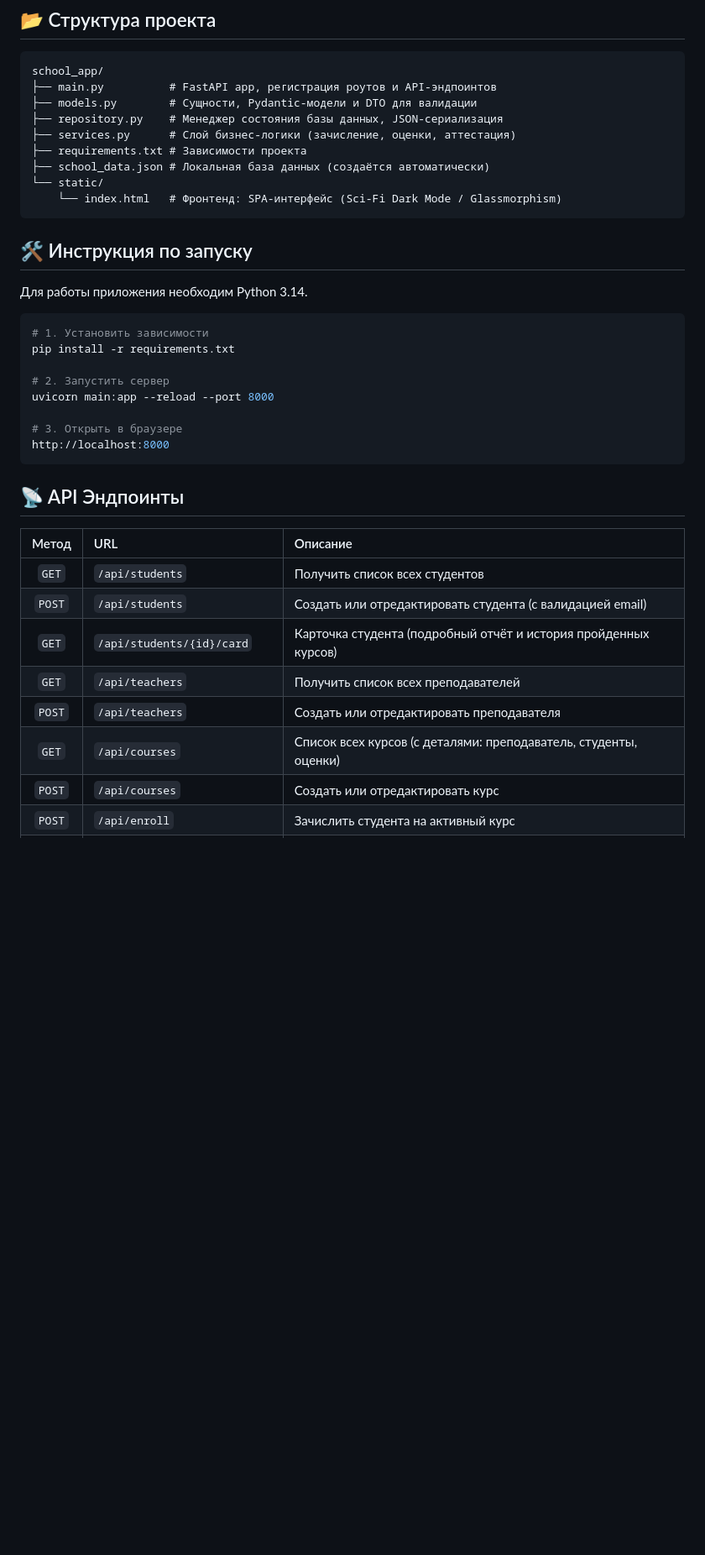
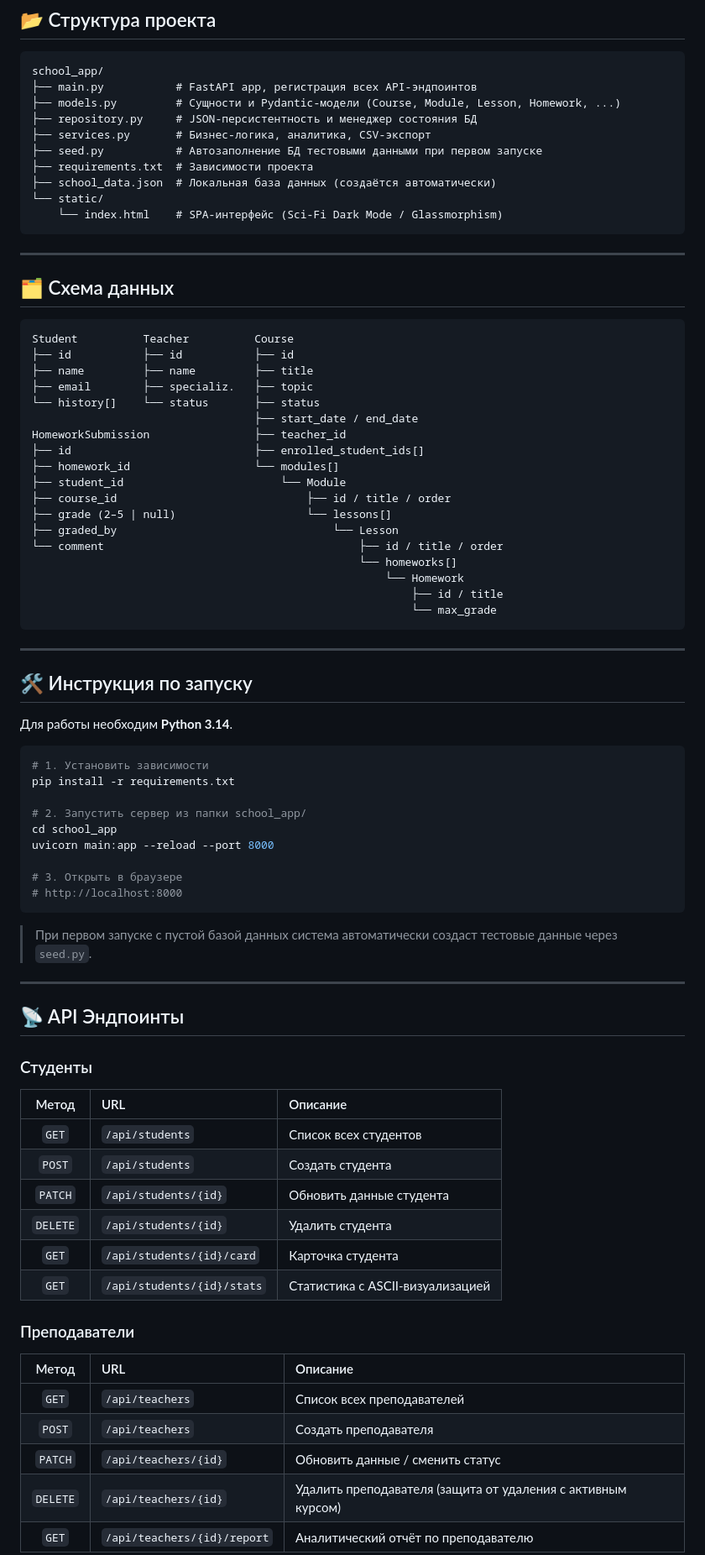
Before and after one commit to yushmeh/School-App, a Markdown page: README.md, the part around one of its changes. Shown at 84% size. GitHub-like rendering; blank space fills up the shorter version.

````diff
--- a/README.md
+++ b/README.md
@@ -38,40 +68,82 @@
 
 ```text
 school_app/
-├── main.py          # FastAPI app, регистрация роутов и API-эндпоинтов
-├── models.py        # Сущности, Pydantic-модели и DTO для валидации
-├── repository.py    # Менеджер состояния базы данных, JSON-сериализация
-├── services.py      # Слой бизнес-логики (зачисление, оценки, аттестация)
-├── requirements.txt # Зависимости проекта
-├── school_data.json # Локальная база данных (создаётся автоматически)
+├── main.py           # FastAPI app, регистрация всех API-эндпоинтов
+├── models.py         # Сущности и Pydantic-модели (Course, Module, Lesson, Homework, ...)
+├── repository.py     # JSON-персистентность и менеджер состояния БД
+├── services.py       # Бизнес-логика, аналитика, CSV-экспорт
+├── seed.py           # Автозаполнение БД тестовыми данными при первом запуске
+├── requirements.txt  # Зависимости проекта
+├── school_data.json  # Локальная база данных (создаётся автоматически)
 └── static/
-    └── index.html   # Фронтенд: SPA-интерфейс (Sci-Fi Dark Mode / Glassmorphism)
+    └── index.html    # SPA-интерфейс (Sci-Fi Dark Mode / Glassmorphism)
 ```
+
+---
+
+## 🗂 Схема данных
+
+```
+Student          Teacher          Course
+├── id           ├── id           ├── id
+├── name         ├── name         ├── title
+├── email        ├── specializ.   ├── topic
+└── history[]    └── status       ├── status
+                                  ├── start_date / end_date
+HomeworkSubmission                ├── teacher_id
+├── id                            ├── enrolled_student_ids[]
+├── homework_id                   └── modules[]
+├── student_id                        └── Module
+├── course_id                             ├── id / title / order
+├── grade (2–5 | null)                    └── lessons[]
+├── graded_by                                 └── Lesson
+└── comment                                       ├── id / title / order
+                                                  └── homeworks[]
+                                                      └── Homework
+                                                          ├── id / title
+                                                          └── max_grade
+```
+
+---
 
 ## 🛠 Инструкция по запуску
 
-Для работы приложения необходим Python 3.14.
+Для работы необходим **Python 3.14**.
 
 ```bash
 # 1. Установить зависимости
 pip install -r requirements.txt
 
-# 2. Запустить сервер
+# 2. Запустить сервер из папки school_app/
+cd school_app
 uvicorn main:app --reload --port 8000
 
 # 3. Открыть в браузере
-http://localhost:8000
+# http://localhost:8000
 ```
+
+> При первом запуске с пустой базой данных система автоматически создаст тестовые данные через `seed.py`.
+
+---
 
 ## 📡 API Эндпоинты
 
+### Студенты
 | Метод | URL | Описание |
 | :---: | :--- | :--- |
-| `GET` | `/api/students` | Получить список всех студентов |
-| `POST` | `/api/students` | Создать или отредактировать студента (с валидацией email) |
-| `GET` | `/api/students/{id}/card` | Карточка студента (подробный отчёт и история пройденных курсов) |
-| `GET` | `/api/teachers` | Получить список всех преподавателей |
-| `POST` | `/api/teachers` | Создать или отредактировать преподавателя |
-| `GET` | `/api/courses` | Список всех курсов (с деталями: преподаватель, студенты, оценки) |
-| `POST` | `/api/courses` | Создать или отредактировать курс |
-| `POST` | `/api/enroll` | Зачислить студента на активный курс |
+| `GET` | `/api/students` | Список всех студентов |
+| `POST` | `/api/students` | Создать студента |
+| `PATCH` | `/api/students/{id}` | Обновить данные студента |
+| `DELETE` | `/api/students/{id}` | Удалить студента |
+| `GET` | `/api/students/{id}/card` | Карточка студента |
+| `GET` | `/api/students/{id}/stats` | Статистика с ASCII-визуализацией |
+
+### Преподаватели
+| Метод | URL | Описание |
+| :---: | :--- | :--- |
+| `GET` | `/api/teachers` | Список всех преподавателей |
+| `POST` | `/api/teachers` | Создать преподавателя |
+| `PATCH` | `/api/teachers/{id}` | Обновить данные / сменить статус |
+| `DELETE` | `/api/teachers/{id}` | Удалить преподавателя (защита от удаления с активным курсом) |
+| `GET` | `/api/teachers/{id}/report` | Аналитический отчёт по преподавателю |
+
````
Also changed, not shown: other parts of README.md (+71 -14 lines).
